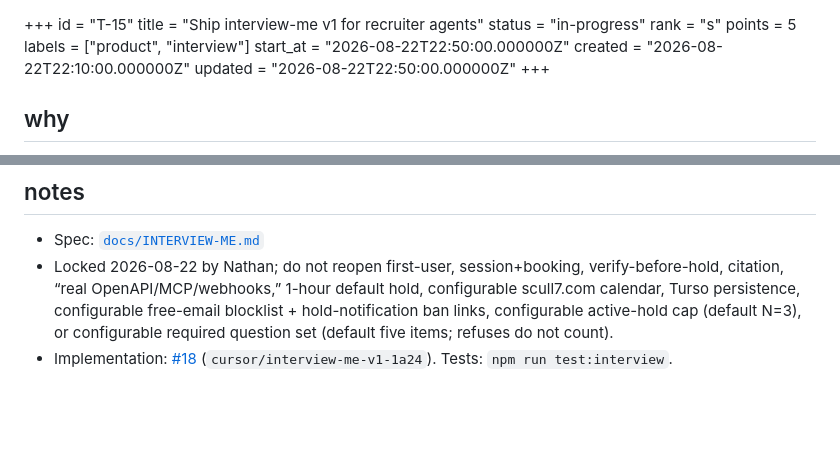
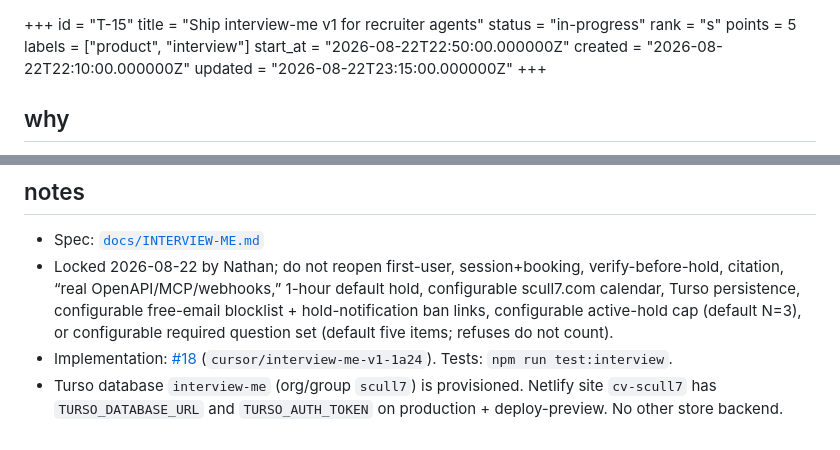
Before and after one commit to scull7/scull7.com, a Markdown page: .pinto/tasks/T-15.md, 2 parts joined by grey strips. Rendered like a GitHub page; blank space fills up the shorter version.

Commit message:
Note Turso interview-me is wired via existing Netlify env names.
TURSO_DATABASE_URL and TURSO_AUTH_TOKEN are the only store backend.

Co-authored-by: Nathan Sculli <scull7@users.noreply.github.com>

```diff
--- a/.pinto/tasks/T-15.md
+++ b/.pinto/tasks/T-15.md
@@ -7,7 +7,7 @@ points = 5
 labels = ["product", "interview"]
 start_at = "2026-08-22T22:50:00.000000Z"
 created = "2026-08-22T22:10:00.000000Z"
-updated = "2026-08-22T22:50:00.000000Z"
+updated = "2026-08-22T23:15:00.000000Z"
 +++
 
 ## why
@@ -58,3 +58,4 @@ none
 - Spec: [`docs/INTERVIEW-ME.md`](../../docs/INTERVIEW-ME.md)
 - Locked 2026-08-22 by Nathan; do not reopen first-user, session+booking, verify-before-hold, citation, “real OpenAPI/MCP/webhooks,” 1-hour default hold, configurable scull7.com calendar, Turso persistence, configurable free-email blocklist + hold-notification ban links, configurable active-hold cap (default N=3), or configurable required question set (default five items; refuses do not count).
 - Implementation: [#18](https://github.com/scull7/scull7.com/pull/18) (`cursor/interview-me-v1-1a24`). Tests: `npm run test:interview`.
+- Turso database `interview-me` (org/group `scull7`) is provisioned. Netlify site `cv-scull7` has `TURSO_DATABASE_URL` and `TURSO_AUTH_TOKEN` on production + deploy-preview. No other store backend.
```
Also changed, not shown: docs/INTERVIEW-ME.md (+3 -4 lines).
